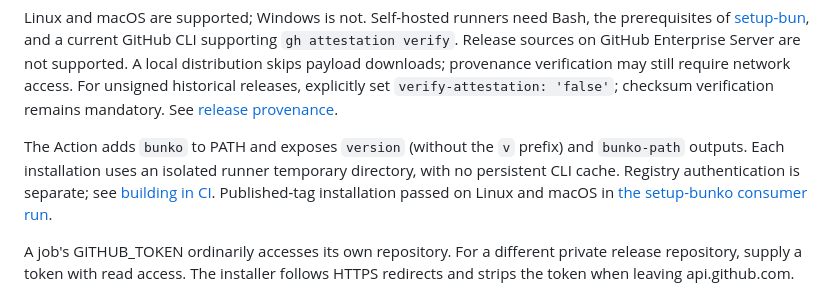
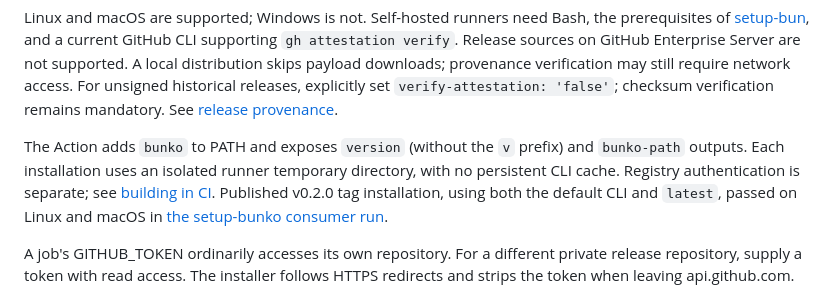
Before and after one commit to sakajunquality/bunko, a Markdown page: docs/RELEASING.md, the part around the change. Drawn GitHub-style.

Commit message:
docs: record published setup v0.2.0 consumer verification

```diff
--- a/docs/RELEASING.md
+++ b/docs/RELEASING.md
@@ -60,7 +60,7 @@ steps:
 
 Linux and macOS are supported; Windows is not. Self-hosted runners need Bash, the prerequisites of [setup-bun](https://github.com/oven-sh/setup-bun), and a current GitHub CLI supporting `gh attestation verify`. Release sources on GitHub Enterprise Server are not supported. A local distribution skips payload downloads; provenance verification may still require network access. For unsigned historical releases, explicitly set `verify-attestation: 'false'`; checksum verification remains mandatory. See [release provenance](RELEASE_PROVENANCE.md).
 
-The Action adds `bunko` to PATH and exposes `version` (without the `v` prefix) and `bunko-path` outputs. Each installation uses an isolated runner temporary directory, with no persistent CLI cache. Registry authentication is separate; see [building in CI](CI.md). Published-tag installation passed on Linux and macOS in [the setup-bunko consumer run](https://github.com/sakajunquality/setup-bunko/actions/runs/34757444461).
+The Action adds `bunko` to PATH and exposes `version` (without the `v` prefix) and `bunko-path` outputs. Each installation uses an isolated runner temporary directory, with no persistent CLI cache. Registry authentication is separate; see [building in CI](CI.md). Published v0.2.0 tag installation, using both the default CLI and `latest`, passed on Linux and macOS in [the setup-bunko consumer run](https://github.com/sakajunquality/setup-bunko/actions/runs/35196791920).
 
 A job's GITHUB_TOKEN ordinarily accesses its own repository. For a different private release repository, supply a token with read access. The installer follows HTTPS redirects and strips the token when leaving api.github.com.
 
```
